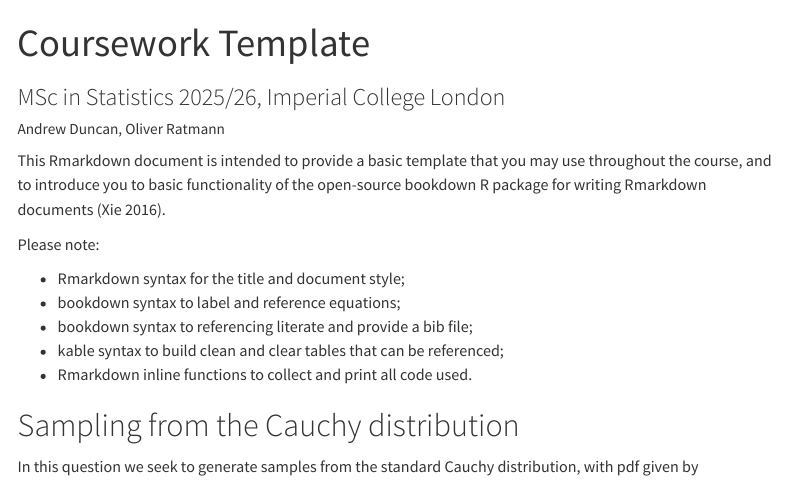
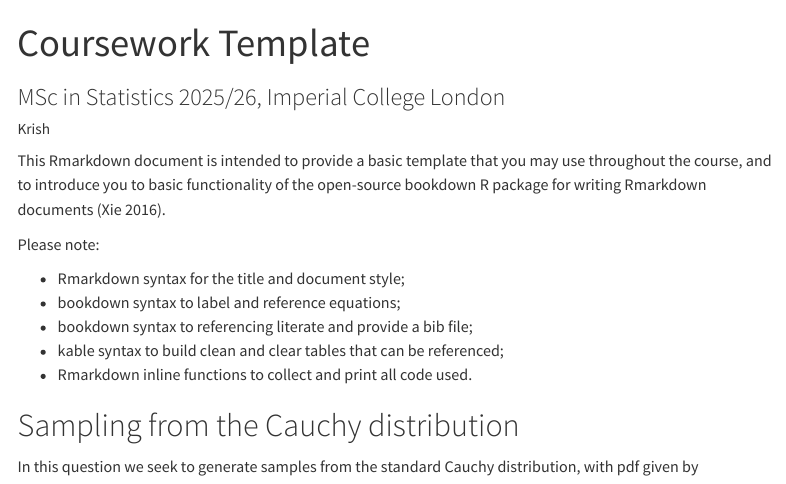
Before and after one commit to codingfishguy/template_coursework, a Quarto document (MSc_Statistics_coursework_quarto.qmd): the page in a window 1100 px wide, from its top. Rendered offline with R 4.5, knitr and Pandoc in place of Quarto, with nearby package versions; code that draws random numbers runs with fixed seeds of ours; menus at the side of the page are left out.

Commit message:
updated author name

```diff
--- a/MSc_Statistics_coursework_quarto.qmd
+++ b/MSc_Statistics_coursework_quarto.qmd
@@ -1,7 +1,7 @@
 ---
 title: "Coursework Template"
 subtitle: 'MSc in Statistics 2025/26, Imperial College London'
-author: "Andrew Duncan, Oliver Ratmann"
+author: "Krish"
 format:
   html:
     toc: true
```
